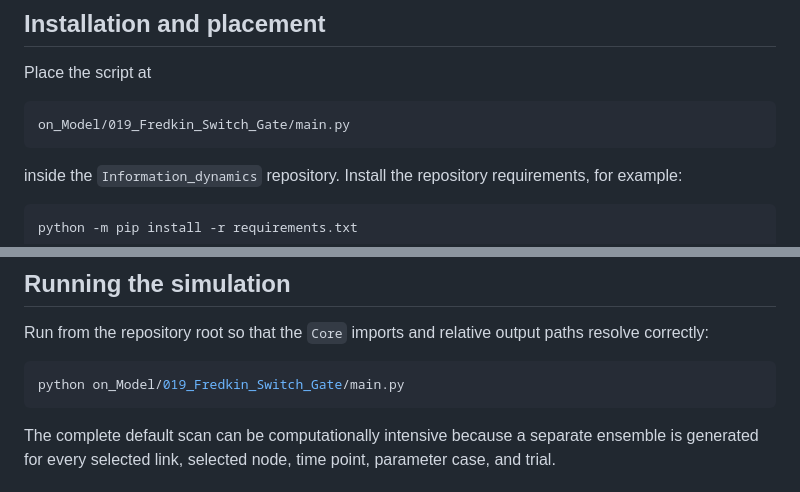
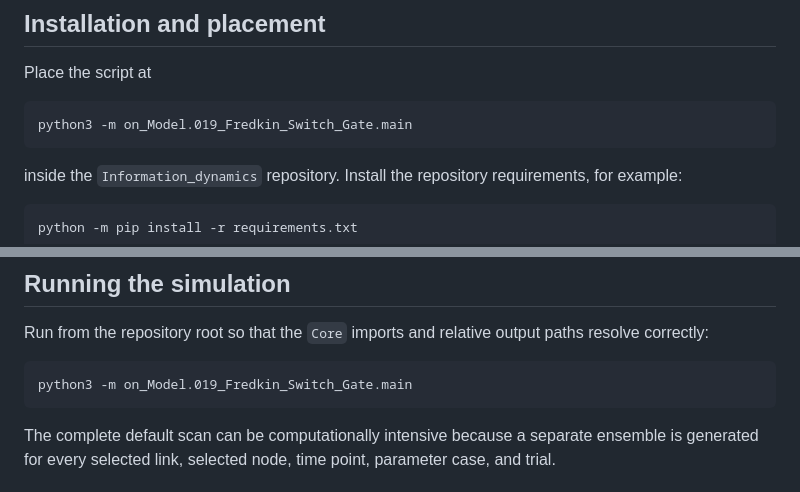
Before and after one commit to Eka38b/Information_dynamics, a Markdown page: on_Model/019_Fredkin_Switch_Gate/README.md, 2 parts joined by grey strips. Rendered like a GitHub page.

Commit message:
Change script execution command to python3 module
Updated instructions to run the script using the python3 module flag.

````diff
--- a/on_Model/019_Fredkin_Switch_Gate/README.md
+++ b/on_Model/019_Fredkin_Switch_Gate/README.md
@@ -251,7 +251,7 @@ $$
 Place the script at
 
 ```text
-on_Model/019_Fredkin_Switch_Gate/main.py
+python3 -m on_Model.019_Fredkin_Switch_Gate.main
 ```
 
 inside the `Information_dynamics` repository. Install the repository
@@ -277,7 +277,7 @@ Run from the repository root so that the `Core` imports and relative output
 paths resolve correctly:
 
 ```bash
-python on_Model/019_Fredkin_Switch_Gate/main.py
+python3 -m on_Model.019_Fredkin_Switch_Gate.main
 ```
 
 The complete default scan can be computationally intensive because a separate
````
